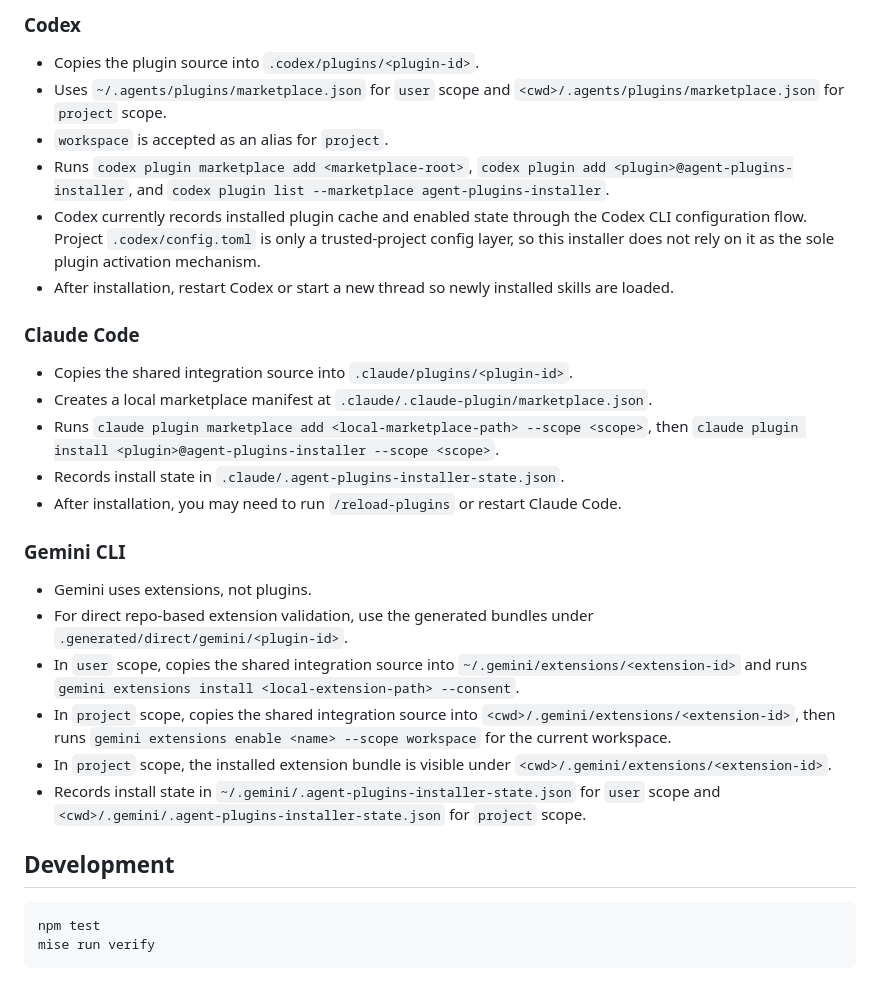
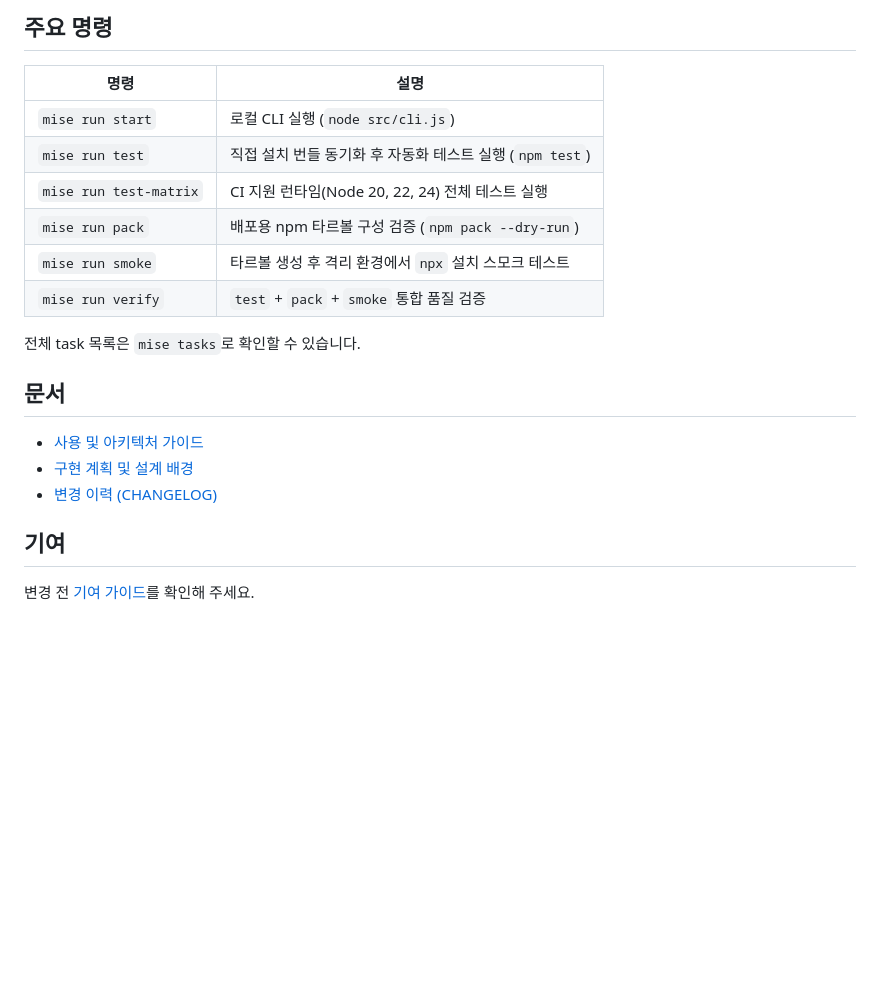
Before and after one commit to ydj515/agent-plugins-installer, a Markdown page: README.md, the part around one of its changes. Rendered like a GitHub page; blank space fills up the shorter version.

Commit message:
docs: restructure README and add CONTRIBUTING and GUIDE

````diff
--- a/README.md
+++ b/README.md
@@ -94,33 +68,23 @@ npx agent-plugins-installer update codex --scope workspace --plugins github
 
-### Codex
+## 주요 명령
 
-- Copies the plugin source into `.codex/plugins/<plugin-id>`.
-- Uses `~/.agents/plugins/marketplace.json` for `user` scope and `<cwd>/.agents/plugins/marketplace.json` for `project` scope.
-- `workspace` is accepted as an alias for `project`.
-- Runs `codex plugin marketplace add <marketplace-root>`, `codex plugin add <plugin>@agent-plugins-installer`, and `codex plugin list --marketplace agent-plugins-installer`.
-- Codex currently records installed plugin cache and enabled state through the Codex CLI configuration flow. Project `.codex/config.toml` is only a trusted-project config layer, so this installer does not rely on it as the sole plugin activation mechanism.
-- After installation, restart Codex or start a new thread so newly installed skills are loaded.
+| 명령 | 설명 |
+| --- | --- |
+| `mise run start` | 로컬 CLI 실행 (`node src/cli.js`) |
+| `mise run test` | 직접 설치 번들 동기화 후 자동화 테스트 실행 (`npm test`) |
+| `mise run test-matrix` | CI 지원 런타임(Node 20, 22, 24) 전체 테스트 실행 |
+| `mise run pack` | 배포용 npm 타르볼 구성 검증 (`npm pack --dry-run`) |
+| `mise run smoke` | 타르볼 생성 후 격리 환경에서 `npx` 설치 스모크 테스트 |
+| `mise run verify` | `test` + `pack` + `smoke` 통합 품질 검증 |
 
-### Claude Code
+전체 task 목록은 `mise tasks`로 확인할 수 있습니다.
 
-- Copies the shared integration source into `.claude/plugins/<plugin-id>`.
-- Creates a local marketplace manifest at `.claude/.claude-plugin/marketplace.json`.
-- Runs `claude plugin marketplace add <local-marketplace-path> --scope <scope>`, then `claude plugin install <plugin>@agent-plugins-installer --scope <scope>`.
-- Records install state in `.claude/.agent-plugins-installer-state.json`.
-- After installation, you may need to run `/reload-plugins` or restart Claude Code.
+## 문서
 
-### Gemini CLI
+- [사용 및 아키텍처 가이드](./docs/GUIDE.md)
+- [구현 계획 및 설계 배경](./docs/IMPLEMENTATION_PLAN.md)
+- [변경 이력 (CHANGELOG)](./CHANGELOG.md)
 
-- Gemini uses extensions, not plugins.
-- For direct repo-based extension validation, use the generated bundles under `.generated/direct/gemini/<plugin-id>`.
-- In `user` scope, copies the shared integration source into `~/.gemini/extensions/<extension-id>` and runs `gemini extensions install <local-extension-path> --consent`.
-- In `project` scope, copies the shared integration source into `<cwd>/.gemini/extensions/<extension-id>`, then runs `gemini extensions enable <name> --scope workspace` for the current workspace.
-- In `project` scope, the installed extension bundle is visible under `<cwd>/.gemini/extensions/<extension-id>`.
-- Records install state in `~/.gemini/.agent-plugins-installer-state.json` for `user` scope and `<cwd>/.gemini/.agent-plugins-installer-state.json` for `project` scope.
+## 기여
 
-## Development
-
-```bash
-npm test
-mise run verify
-```
+변경 전 [기여 가이드](./CONTRIBUTING.md)를 확인해 주세요.
````
Also changed, not shown: other parts of README.md (+40 -66 lines), CONTRIBUTING.md (added, +42 -0 lines), docs/GUIDE.md (added, +119 -0 lines).
